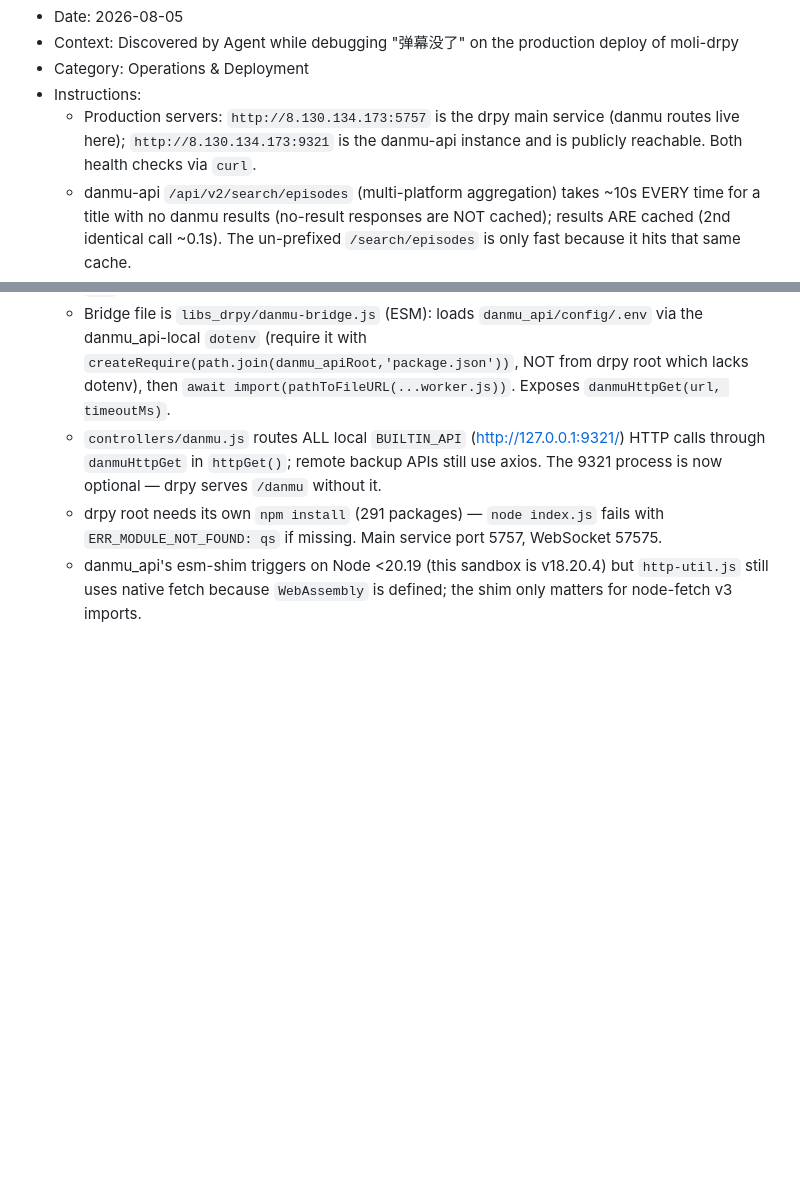
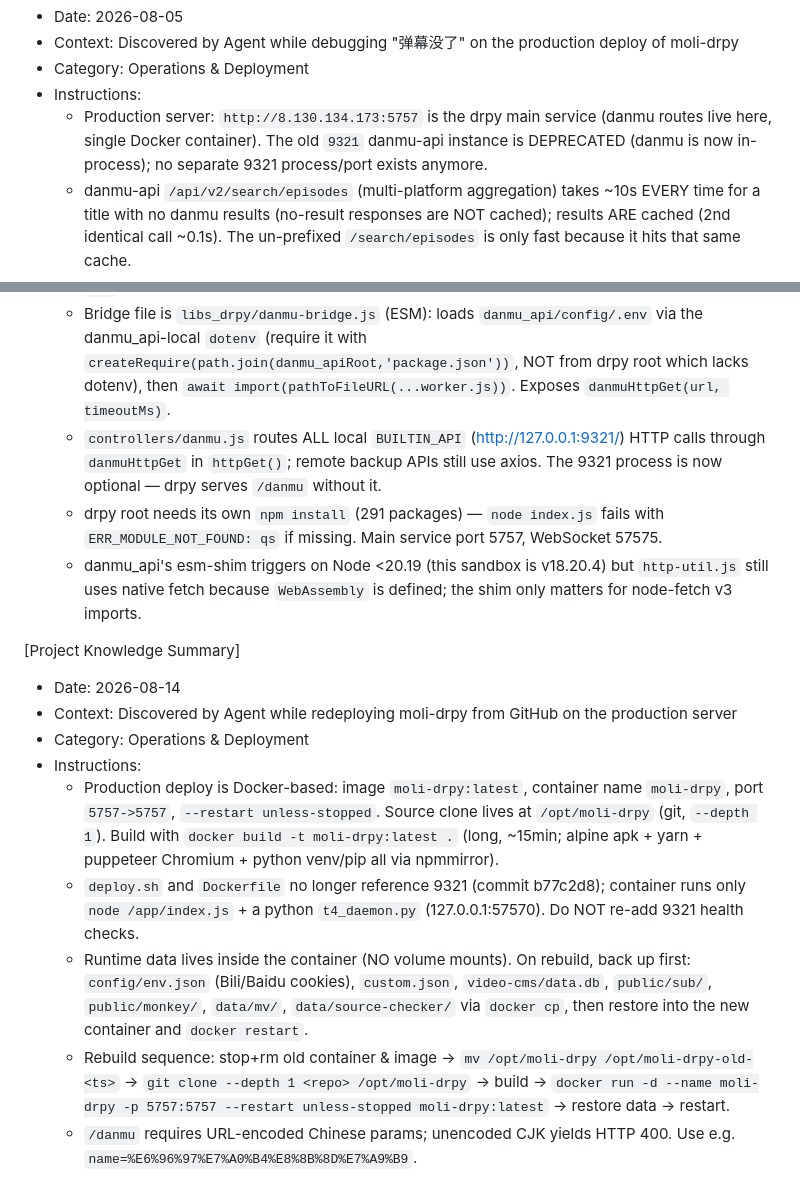
Before and after one commit to moli884311/moli-drpy, a Markdown page: .monkeycode/MEMORY.md, 2 parts joined by grey strips. Rendered like a GitHub page; blank space fills up the shorter version.

Commit message:
docs: 更新部署记忆 - 9321 已废弃，drpy 单容器进程内弹幕

```diff
--- a/.monkeycode/MEMORY.md
+++ b/.monkeycode/MEMORY.md
@@ -78,7 +78,7 @@ Entries discovered by the Agent during task execution should follow this format:
 - Context: Discovered by Agent while debugging "弹幕没了" on the production deploy of moli-drpy
 - Category: Operations & Deployment
 - Instructions:
-  - Production servers: `http://8.130.134.173:5757` is the drpy main service (danmu routes live here); `http://8.130.134.173:9321` is the danmu-api instance and is publicly reachable. Both health checks via `curl`.
+  - Production server: `http://8.130.134.173:5757` is the drpy main service (danmu routes live here, single Docker container). The old `9321` danmu-api instance is DEPRECATED (danmu is now in-process); no separate 9321 process/port exists anymore.
   - danmu-api `/api/v2/search/episodes` (multi-platform aggregation) takes ~10s EVERY time for a title with no danmu results (no-result responses are NOT cached); results ARE cached (2nd identical call ~0.1s). The un-prefixed `/search/episodes` is only fast because it hits that same cache.
   - Prefer `/api/v2/fongmi/danmaku?name=剧名&episode=集数` as the fast path: ~0.2s for indexed titles, returns `[{name, url}]` (absolute comment URL), empty `[]` when no hit; then fetch the comment URL (rewrite host to the local base) with `?format=xml` to get Bilibili `<d>` XML in ~0.6s.
    - An 8s axios timeout on search + BUILTIN_MAX_RETRY=1 + multiple query modes stacked to 50s+ hangs; the fix (commit 5e7582b) is fongmi-first + a 10s overall Promise.race budget so the route always returns within budget.
@@ -93,3 +93,14 @@ Entries discovered by the Agent during task execution should follow this format:
   - `controllers/danmu.js` routes ALL local `BUILTIN_API` (http://127.0.0.1:9321/) HTTP calls through `danmuHttpGet` in `httpGet()`; remote backup APIs still use axios. The 9321 process is now optional — drpy serves `/danmu` without it.
   - drpy root needs its own `npm install` (291 packages) — `node index.js` fails with `ERR_MODULE_NOT_FOUND: qs` if missing. Main service port 5757, WebSocket 57575.
   - danmu_api's esm-shim triggers on Node <20.19 (this sandbox is v18.20.4) but `http-util.js` still uses native fetch because `WebAssembly` is defined; the shim only matters for node-fetch v3 imports.
+
+[Project Knowledge Summary]
+- Date: 2026-08-14
+- Context: Discovered by Agent while redeploying moli-drpy from GitHub on the production server
+- Category: Operations & Deployment
+- Instructions:
+  - Production deploy is Docker-based: image `moli-drpy:latest`, container name `moli-drpy`, port `5757->5757`, `--restart unless-stopped`. Source clone lives at `/opt/moli-drpy` (git, `--depth 1`). Build with `docker build -t moli-drpy:latest .` (long, ~15min; alpine apk + yarn + puppeteer Chromium + python venv/pip all via npmmirror).
+  - `deploy.sh` and `Dockerfile` no longer reference 9321 (commit b77c2d8); container runs only `node /app/index.js` + a python `t4_daemon.py` (127.0.0.1:57570). Do NOT re-add 9321 health checks.
+  - Runtime data lives inside the container (NO volume mounts). On rebuild, back up first: `config/env.json` (Bili/Baidu cookies), `custom.json`, `video-cms/data.db`, `public/sub/`, `public/monkey/`, `data/mv/`, `data/source-checker/` via `docker cp`, then restore into the new container and `docker restart`.
+  - Rebuild sequence: stop+rm old container & image → `mv /opt/moli-drpy /opt/moli-drpy-old-<ts>` → `git clone --depth 1 <repo> /opt/moli-drpy` → build → `docker run -d --name moli-drpy -p 5757:5757 --restart unless-stopped moli-drpy:latest` → restore data → restart.
+  - `/danmu` requires URL-encoded Chinese params; unencoded CJK yields HTTP 400. Use e.g. `name=%E6%96%97%E7%A0%B4%E8%8B%8D%E7%A9%B9`.
```
